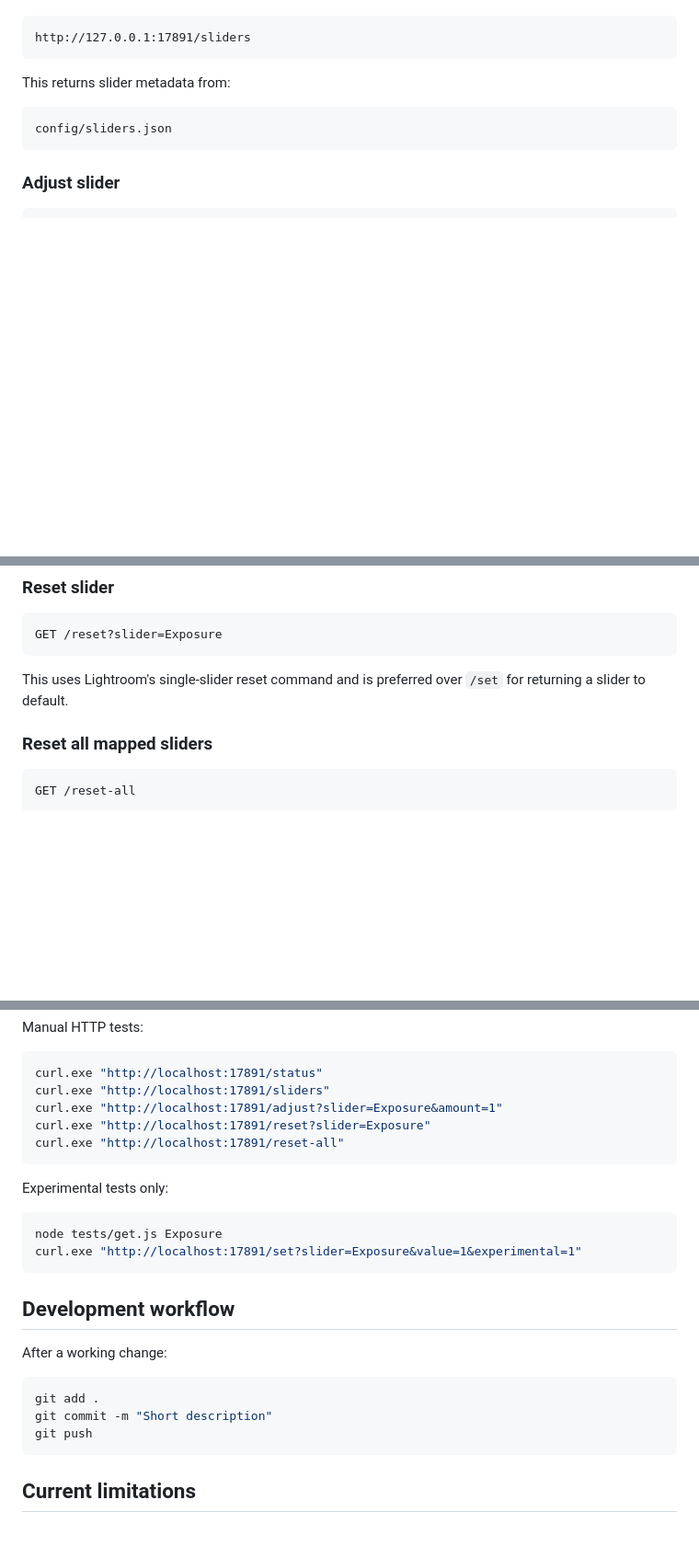
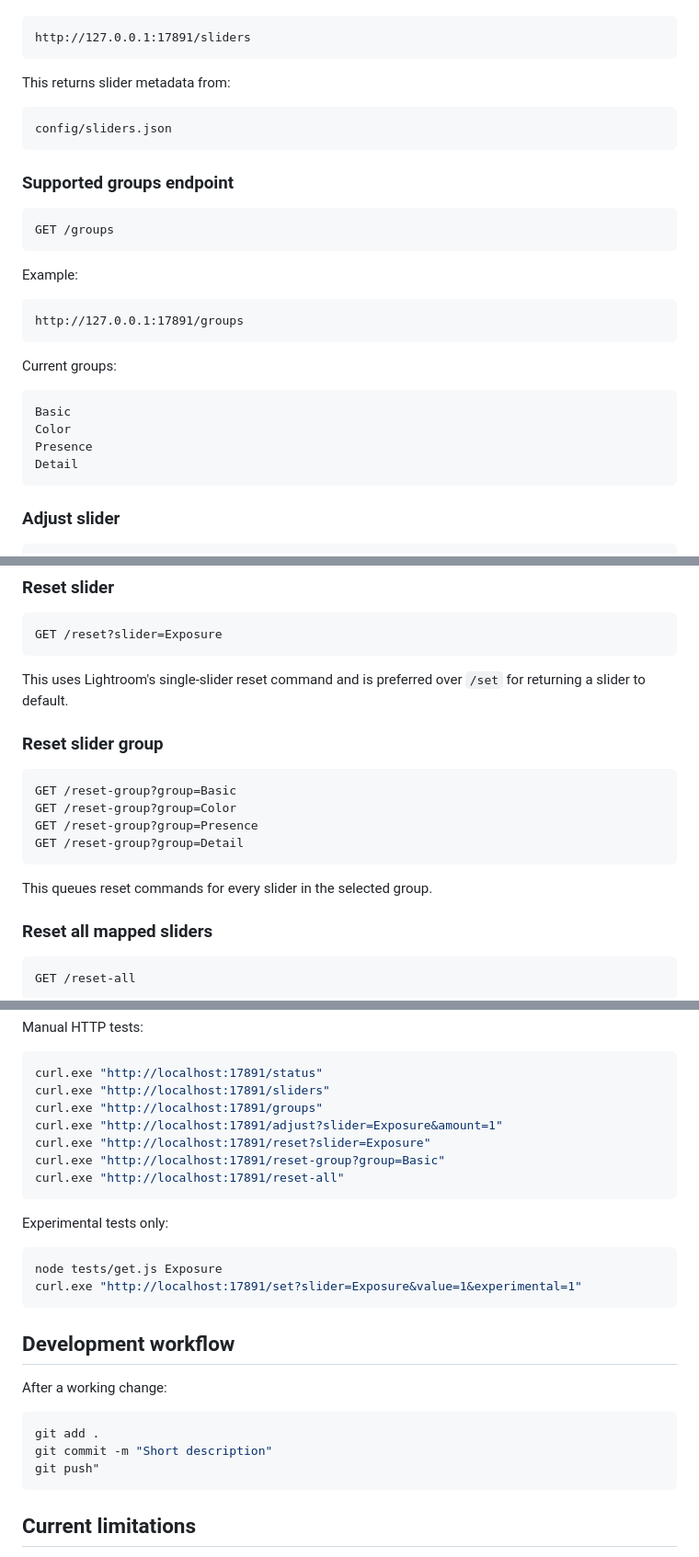
Before and after one commit to ninoleto/LRBridge, a Markdown page: README.md, 3 parts joined by grey strips. Shown at 92% size. Rendered like a GitHub page; blank space fills up the shorter version.

Commit message:
Document reset group endpoint

````diff
--- a/README.md
+++ b/README.md
@@ -129,6 +131,27 @@ This returns slider metadata from:
 config/sliders.json
 ```
 
+### Supported groups endpoint
+
+```text
+GET /groups
+```
+
+Example:
+
+```text
+http://127.0.0.1:17891/groups
+```
+
+Current groups:
+
+```text
+Basic
+Color
+Presence
+Detail
+```
+
 ### Adjust slider
 
 ```text
@@ -172,6 +195,17 @@ GET /reset?slider=Exposure
 ```
 
 This uses Lightroom's single-slider reset command and is preferred over `/set` for returning a slider to default.
+
+### Reset slider group
+
+```text
+GET /reset-group?group=Basic
+GET /reset-group?group=Color
+GET /reset-group?group=Presence
+GET /reset-group?group=Detail
+```
+
+This queues reset commands for every slider in the selected group.
 
 ### Reset all mapped sliders
 
@@ -325,8 +360,10 @@ Manual HTTP tests:
 ```powershell
 curl.exe "http://localhost:17891/status"
 curl.exe "http://localhost:17891/sliders"
+curl.exe "http://localhost:17891/groups"
 curl.exe "http://localhost:17891/adjust?slider=Exposure&amount=1"
 curl.exe "http://localhost:17891/reset?slider=Exposure"
+curl.exe "http://localhost:17891/reset-group?group=Basic"
 curl.exe "http://localhost:17891/reset-all"
 ```
 
@@ -344,7 +381,7 @@ After a working change:
 ```powershell
 git add .
 git commit -m "Short description"
-git push
+git push"
 ```
 
 ## Current limitations
````
Also changed, not shown: other parts of README.md (+3 -0 lines).
